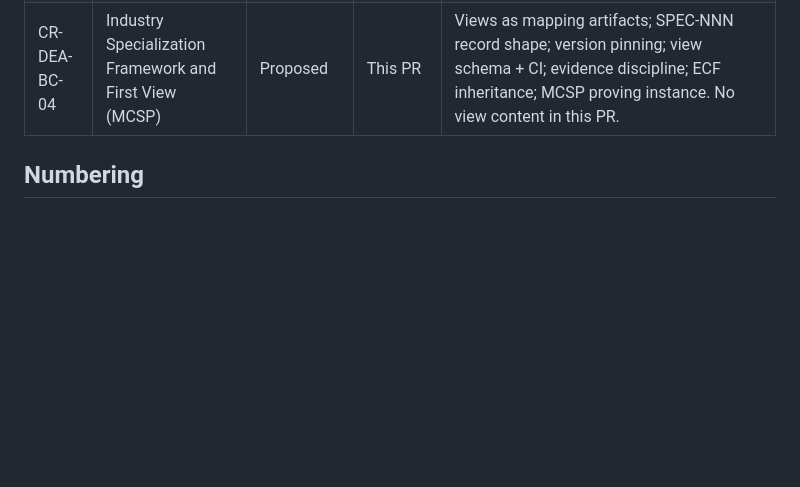
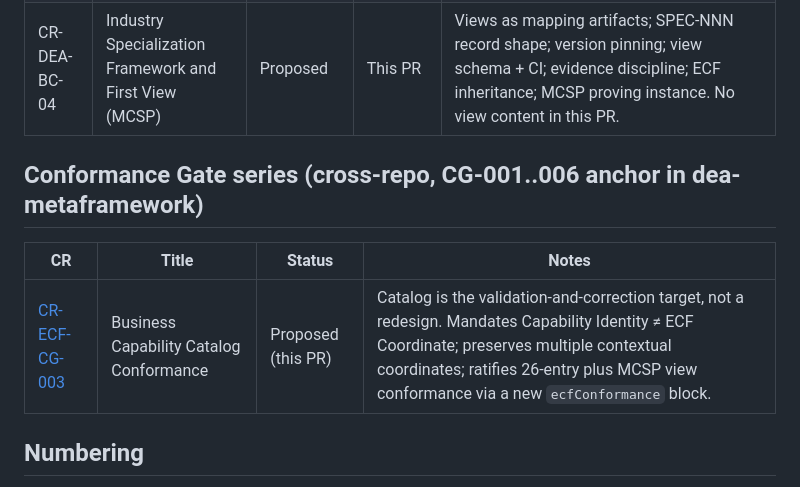
Before and after one commit to technehub-labs/dea-catalog-business-capabilities, a Markdown page: change-requests/README.md, the part around the change. GitHub-like rendering; blank space fills up the shorter version.

```diff
--- a/change-requests/README.md
+++ b/change-requests/README.md
@@ -9,6 +9,12 @@ Change requests for the Business Capability catalog. CRs land verbatim on accept
 | CR-DEA-BC-02 | Evidence-Based First-Order Capability Investigation | Landed, execution complete | PR #4 (2026-08-31) | Evidence corpus, candidate universe, normalization, generality matrix, distinctness sweep, admission. Research artifacts under `docs/research/`; close-out: 19/19 DoD rows verified (PR #19). |
 | CR-DEA-BC-03 | Catalog Schema and CI Reconciliation | Landed | PR #21 (2026-09-01) | `schemas/entity.schema.json` + entry CI reconciled with dea-metamodel (ADR-015 lineage) and the catalog-wide CI conventions (D8 correction recorded below). Ships no entries. |
 | CR-DEA-BC-04 | Industry Specialization Framework and First View (MCSP) | Proposed | This PR | Views as mapping artifacts; SPEC-NNN record shape; version pinning; view schema + CI; evidence discipline; ECF inheritance; MCSP proving instance. No view content in this PR. |
+
+## Conformance Gate series (cross-repo, CG-001..006 anchor in dea-metaframework)
+
+| CR | Title | Status | Notes |
+|----|-------|--------|-------|
+| [CR-ECF-CG-003](CR-ECF-CG-003.md) | Business Capability Catalog Conformance | Proposed (this PR) | Catalog is the validation-and-correction target, not a redesign. Mandates Capability Identity ≠ ECF Coordinate; preserves multiple contextual coordinates; ratifies 26-entry plus MCSP view conformance via a new `ecfConformance` block. |
 
 ## Numbering
 
```
Also changed, not shown: change-requests/CR-ECF-CG-003.md (added, +108 -0 lines).
